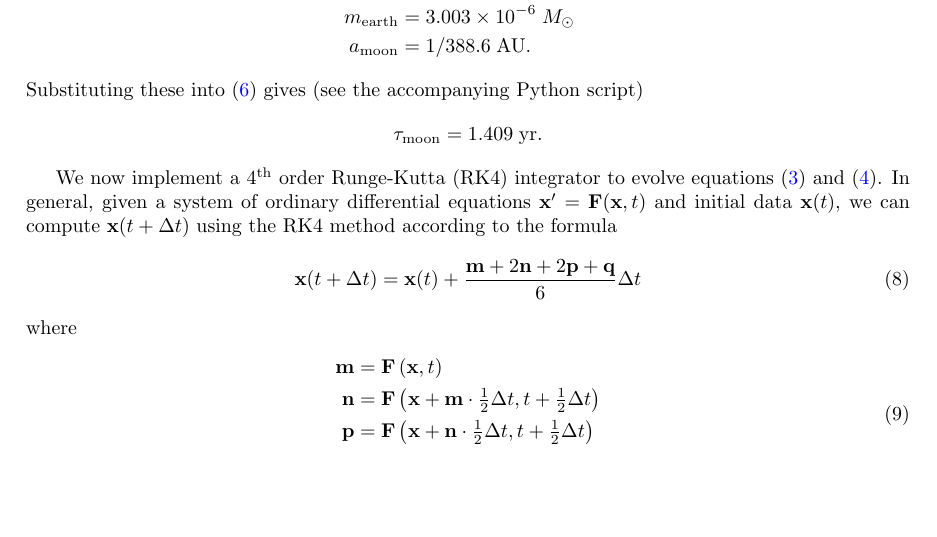
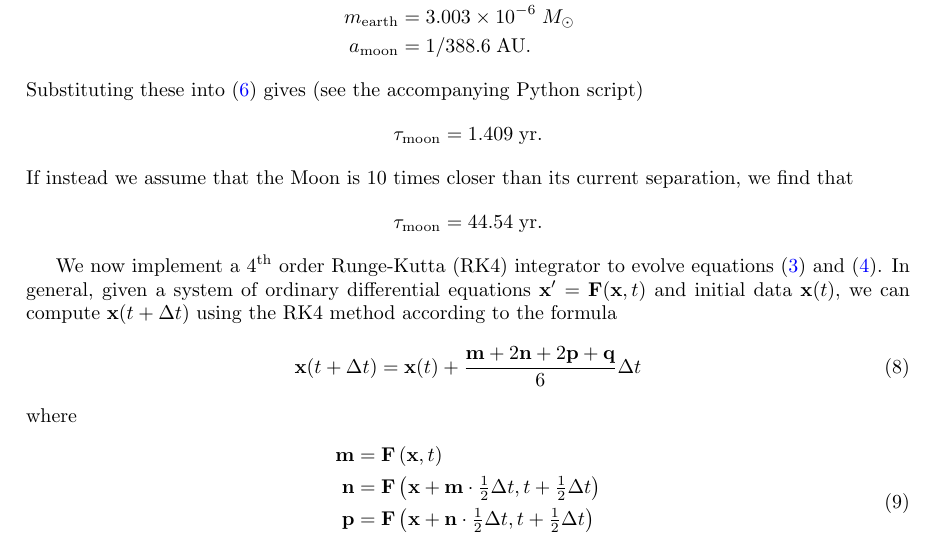
Before and after one commit to mwbub/CTA200H_Project_2019, a LaTeX document (main.tex): part of page 2 of 2, cut so that both start at the same text, the shorter picture padded with empty space. Compiled offline with pdfLaTeX.

Commit message:
Add the new value of tau_moon to the report

```diff
--- a/main.tex
+++ b/main.tex
@@ -64,6 +64,10 @@ Substituting these into (\ref{eq:tau}) gives (see the accompanying Python script
 \[
     \tau_{\mathrm{moon}} = 1.409 \; \mathrm{yr}.
 \]
+If instead we assume that the Moon is 10 times closer than its current separation, we find that
+\[
+    \tau_{\mathrm{moon}} = 44.54 \; \mathrm{yr}.
+\]
 
 We now implement a $4^\mathrm{th}$ order Runge-Kutta (RK4) integrator to evolve equations (\ref{eq:devec}) and (\ref{eq:djvec}). In general, given a system of ordinary differential equations $\xvec' = \mathbf{F}(\xvec, t)$ and initial data $\xvec(t)$, we can compute $\xvec(t + \Delta t)$ using the RK4 method according to the formula
 \begin{equation} \label{eq:RK4}
```
Also changed, not shown: main.pdf.
